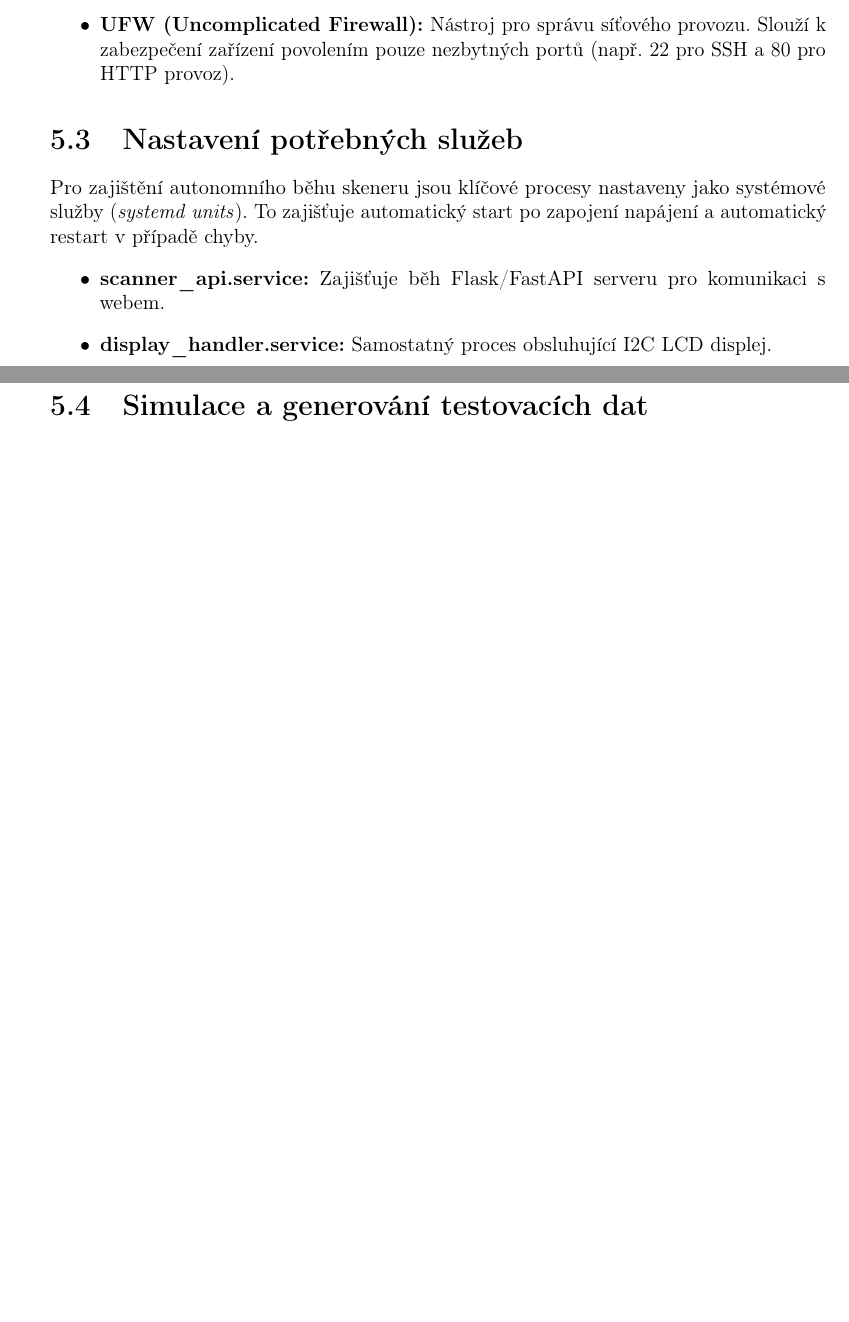
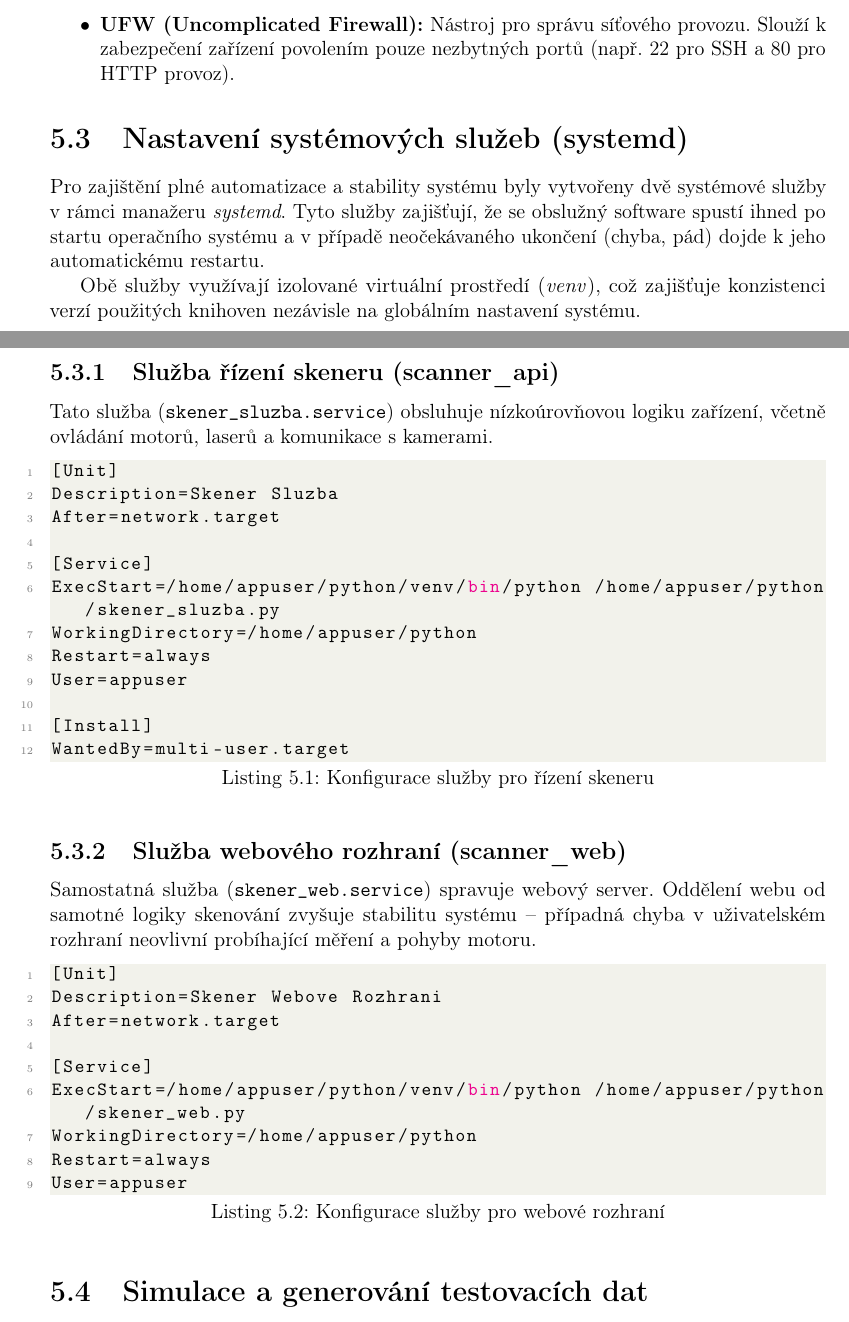
Before and after one commit to KoalaSus/Podklady, a LaTeX document (technicka_dokumentace.tex): two parts of pages 10 and 11 of 16 before the commit and two parts of pages 10 and 11 of 17 after it, joined at a grey line, cut so that both start at the same text, the shorter picture padded with empty space. Compiled offline with pdfLaTeX.

Commit message:
0.17 nastaveni systemovych sluzeb Ref #3

```diff
--- a/technicka_dokumentace.tex
+++ b/technicka_dokumentace.tex
@@ -295,12 +295,43 @@ Po úspěšné instalaci systému a aktualizaci repozitářů byly doinstalován
     \item \textbf{Python:} Primární programovací jazyk pro logiku skenování, ovládání GPIO pinů (motory, lasery) a zpracování obrazu.
     \item \textbf{UFW (Uncomplicated Firewall):} Nástroj pro správu síťového provozu. Slouží k zabezpečení zařízení povolením pouze nezbytných portů (např. 22 pro SSH a 80 pro HTTP provoz).
 \end{itemize}
-\section{Nastavení potřebných služeb}
-Pro zajištění autonomního běhu skeneru jsou klíčové procesy nastaveny jako systémové služby (\textit{systemd units}). To zajišťuje automatický start po zapojení napájení a automatický restart v případě chyby.
-\begin{itemize}
-    \item \textbf{scanner\_api.service:} Zajišťuje běh Flask/FastAPI serveru pro komunikaci s webem.
-    \item \textbf{display\_handler.service:} Samostatný proces obsluhující I2C LCD displej.
-\end{itemize}
+\section{Nastavení systémových služeb (systemd)}
+Pro zajištění plné automatizace a stability systému byly vytvořeny dvě systémové služby v~rámci manažeru \textit{systemd}. Tyto služby zajišťují, že se obslužný software spustí ihned po startu operačního systému a v~případě neočekávaného ukončení (chyba, pád) dojde k~jeho automatickému restartu.
+
+Obě služby využívají izolované virtuální prostředí (\textit{venv}), což zajišťuje konzistenci verzí použitých knihoven nezávisle na globálním nastavení systému.
+
+\subsection{Služba řízení skeneru (scanner\_api)}
+Tato služba (\texttt{skener\_sluzba.service}) obsluhuje nízkoúrovňovou logiku zařízení, včetně ovládání motorů, laserů a komunikace s~kamerami.
+
+\begin{lstlisting}[caption=Konfigurace služby pro řízení skeneru]
+[Unit]
+Description=Skener Sluzba
+After=network.target
+
+[Service]
+ExecStart=/home/appuser/python/venv/bin/python /home/appuser/python/skener_sluzba.py
+WorkingDirectory=/home/appuser/python
+Restart=always
+User=appuser
+
+[Install]
+WantedBy=multi-user.target
+\end{lstlisting}
+
+\subsection{Služba webového rozhraní (scanner\_web)}
+Samostatná služba (\texttt{skener\_web.service}) spravuje webový server. Oddělení webu od samotné logiky skenování zvyšuje stabilitu systému – případná chyba v~uživatelském rozhraní neovlivní probíhající měření a pohyby motoru.
+
+\begin{lstlisting}[caption=Konfigurace služby pro webové rozhraní]
+[Unit]
+Description=Skener Webove Rozhrani
+After=network.target
+
+[Service]
+ExecStart=/home/appuser/python/venv/bin/python /home/appuser/python/skener_web.py
+WorkingDirectory=/home/appuser/python
+Restart=always
+User=appuser
+\end{lstlisting}
 \section{Simulace a generování testovacích dat}
 Vzhledem k paralelnímu vývoji hardwaru a softwaru byla vytvořena virtuální simulace skeneru v prostředí Blender. Tento přístup umožnil vývoj algoritmů pro zpracování obrazu nezávisle na fyzické kompletaci zařízení.
 
```
Also changed, not shown: technicka_dokumentace.pdf, technicka_dokumentace.tex (2 more changed lines).
